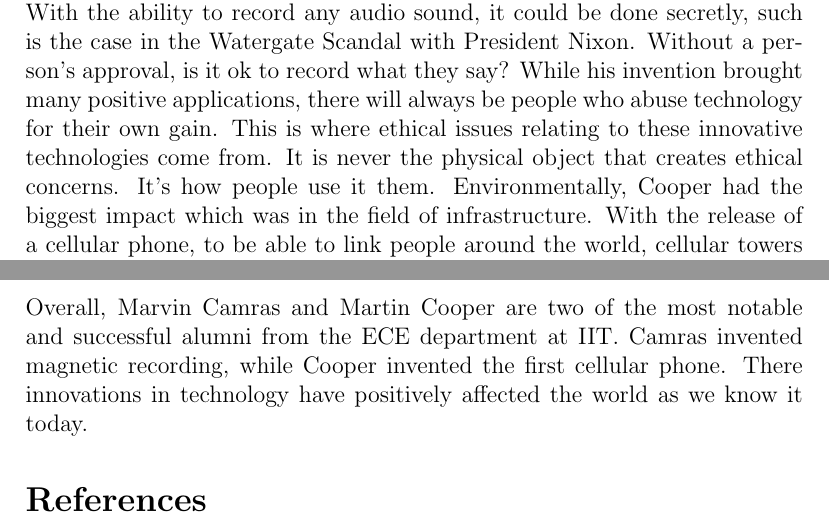
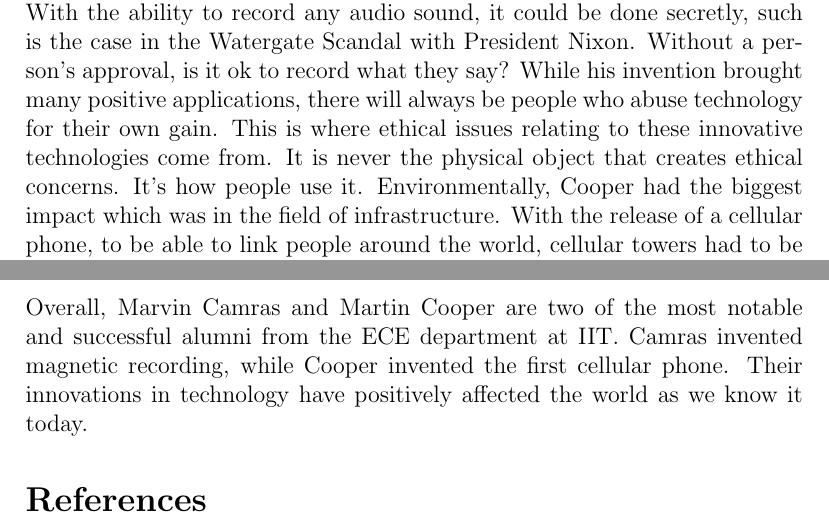
Before and after one commit to Ultimate-Storm/IIT-classes, a LaTeX paper (ECE441/ImpactProject/document.tex): two parts of pages 3 and 4 of 5, joined at a grey line, cut so that both start at the same text. Compiled offline with pdfLaTeX.

Commit message:
final copy

```diff
--- a/ECE441/ImpactProject/document.tex
+++ b/ECE441/ImpactProject/document.tex
@@ -25,13 +25,13 @@
 \subsection{Global Technological Impacts}
 It is clear that these men impacted local society in the United States in a major way. The question, however, is how did this technology impact society globally? Because Camras had developed his technology in the 40's, World War II was greatly affected by his inventions. His wire recorders were not only used to train pilots in the air force, but they were also used for disinformation purposes, such as misdirecting an enemy with amplified battle sounds. This showed the world a new type of battle tactic in which sound can be used to ``flank" the enemy. Cooper's impact globally can be easily seen in that he essentially eliminated boundaries in global communication. No matter where a person is located, if equipped with his technology, they are able to talk to any other person in the world. No longer did the world need to wait for people to be home to communicate. He is responsible for the fact that it is possible to get in contact with anyone at anytime of the day in any location.
 \subsection{Social, Economical, Ethical, and Environmental Impacts}
-Both technologies affected social life in an extreme way. Cooper enabled people to contact anyone anywhere, while Camras allowed people to create audio recordings for an unlimited amount of playback. Economically, these technologies opened up new possibilities to market gadgets to the public. These technologies created a new type of object for people to spend their money on, thus creating an entirely new market which in turn promoted economic growth. Ethically, Camras' technology pushed the limits on privacy. With the ability to record any audio sound, it could be done secretly, such is the case in the Watergate Scandal with President Nixon. Without a person's approval, is it ok to record what they say? While his invention brought many positive applications, there will always be people who abuse technology for their own gain. This is where ethical issues relating to these innovative technologies come from. It is never the physical object that creates ethical concerns. It's how people use it them. Environmentally, Cooper had the biggest impact which was in the field of infrastructure. With the release of a cellular phone, to be able to link people around the world, cellular towers had to be built to carry wireless signals.
+Both technologies affected social life in an extreme way. Cooper enabled people to contact anyone anywhere, while Camras allowed people to create audio recordings for an unlimited amount of playback. Economically, these technologies opened up new possibilities to market gadgets to the public. These technologies created a new type of object for people to spend their money on, thus creating an entirely new market which in turn promoted economic growth. Ethically, Camras' technology pushed the limits on privacy. With the ability to record any audio sound, it could be done secretly, such is the case in the Watergate Scandal with President Nixon. Without a person's approval, is it ok to record what they say? While his invention brought many positive applications, there will always be people who abuse technology for their own gain. This is where ethical issues relating to these innovative technologies come from. It is never the physical object that creates ethical concerns. It's how people use it. Environmentally, Cooper had the biggest impact which was in the field of infrastructure. With the release of a cellular phone, to be able to link people around the world, cellular towers had to be built to carry wireless signals.
 \subsection{Future Technological Trends}
 The innovations that these men gave to the world have affected current technology in that they paved the road to get here, and without them, technology would look a lot different.  The smart phone is the biggest example of how Martin Cooper's invention has affected current technology. The cell phone has evolved from the basic DynaTac into a portable computer capable of almost anything, and it also does phone calls. With such a gap in functionality in such a small time elapsed, the technology in the next 10 years could be unthinkable, just as it was to everyone but Marvin Camras. His predictions about the future technology trends were extremely accurate, but it is hard to say where magnetic recording will go next. While specifics cannot be known, it IS known that the next generation of your favorite gadget will be a lot different.
 \subsection{Rapid Technological Changes}
 Rapid technological changes, while sounding like a good thing, can actually be detrimental towards the progression of technology as a whole. When someone constantly pushes for a better version of a piece of technology and only focuses on that one piece, there's a risk of acquiring a lack of breadth knowledge about current technology trends. Alternatively, if technology trends are allowed to slowly form, all possibilities at each stage of progression can be explored, possibly opening up entirely new branches of tech trends for the future. Personally, I think that by pushing for rapid changes, you approach a wall that can only be passed when other trends catch up to your progression. Why hit the wall sooner and be stuck, when you can progress with the rest of society who needs time to adjust to these new trends.
 \section{Conclusion}
-Overall, Marvin Camras and Martin Cooper are two of the most notable and successful alumni from the ECE department at IIT. Camras invented magnetic recording, while Cooper invented the first cellular phone. There innovations in technology have positively affected the world as we know it today.
+Overall, Marvin Camras and Martin Cooper are two of the most notable and successful alumni from the ECE department at IIT. Camras invented magnetic recording, while Cooper invented the first cellular phone. Their innovations in technology have positively affected the world as we know it today.
 \bibliographystyle{plain}
 \bibliography{master}
 \end{document}
```
Also changed, not shown: ECE441/ImpactProject/document.pdf, 2 other files.
